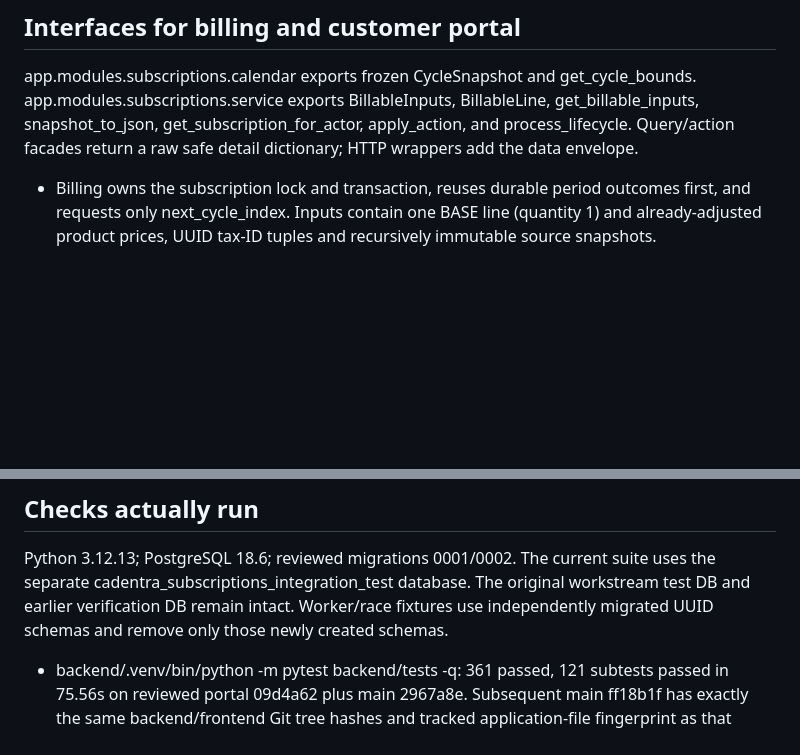
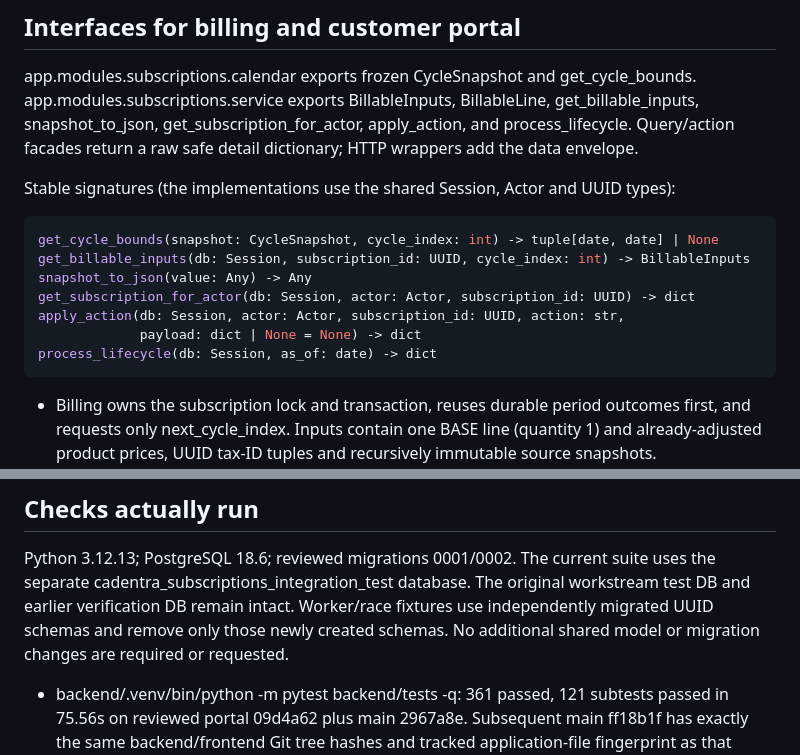
Before and after one commit to 9MidhunPM/Cadentra, a Markdown page: handoffs/thanushree-suresh.md, 2 parts joined by grey strips. Rendered like a GitHub page; blank space fills up the shorter version.

Commit message:
docs(subscriptions): spell out final service signatures

````diff
--- a/handoffs/thanushree-suresh.md
+++ b/handoffs/thanushree-suresh.md
@@ -56,6 +56,18 @@ get_billable_inputs, snapshot_to_json, get_subscription_for_actor, apply_action,
 and process_lifecycle. Query/action facades return a raw safe detail dictionary;
 HTTP wrappers add the data envelope.
 
+Stable signatures (the implementations use the shared Session, Actor and UUID types):
+
+```python
+get_cycle_bounds(snapshot: CycleSnapshot, cycle_index: int) -> tuple[date, date] | None
+get_billable_inputs(db: Session, subscription_id: UUID, cycle_index: int) -> BillableInputs
+snapshot_to_json(value: Any) -> Any
+get_subscription_for_actor(db: Session, actor: Actor, subscription_id: UUID) -> dict
+apply_action(db: Session, actor: Actor, subscription_id: UUID, action: str,
+             payload: dict | None = None) -> dict
+process_lifecycle(db: Session, as_of: date) -> dict
+```
+
 - Billing owns the subscription lock and transaction, reuses durable period
   outcomes first, and requests only next_cycle_index. Inputs contain one BASE
   line (quantity 1) and already-adjusted product prices, UUID tax-ID tuples and
@@ -87,6 +99,7 @@ Python 3.12.13; PostgreSQL 18.6; reviewed migrations 0001/0002. The current suit
 uses the separate cadentra_subscriptions_integration_test database. The original
 workstream test DB and earlier verification DB remain intact. Worker/race fixtures
 use independently migrated UUID schemas and remove only those newly created schemas.
+No additional shared model or migration changes are required or requested.
 
 - backend/.venv/bin/python -m pytest backend/tests -q:
   361 passed, 121 subtests passed in 75.56s on reviewed portal 09d4a62 plus main
````
